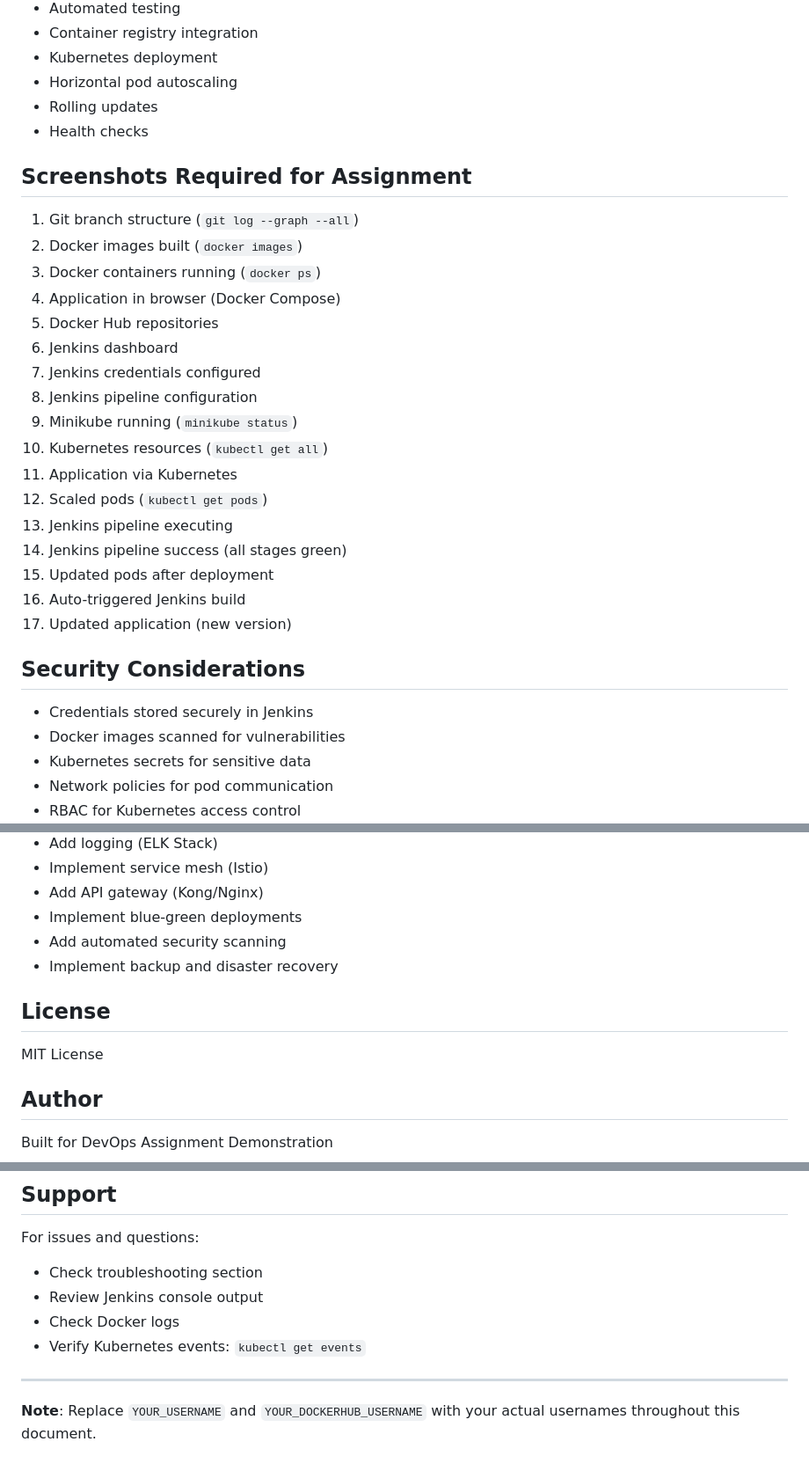
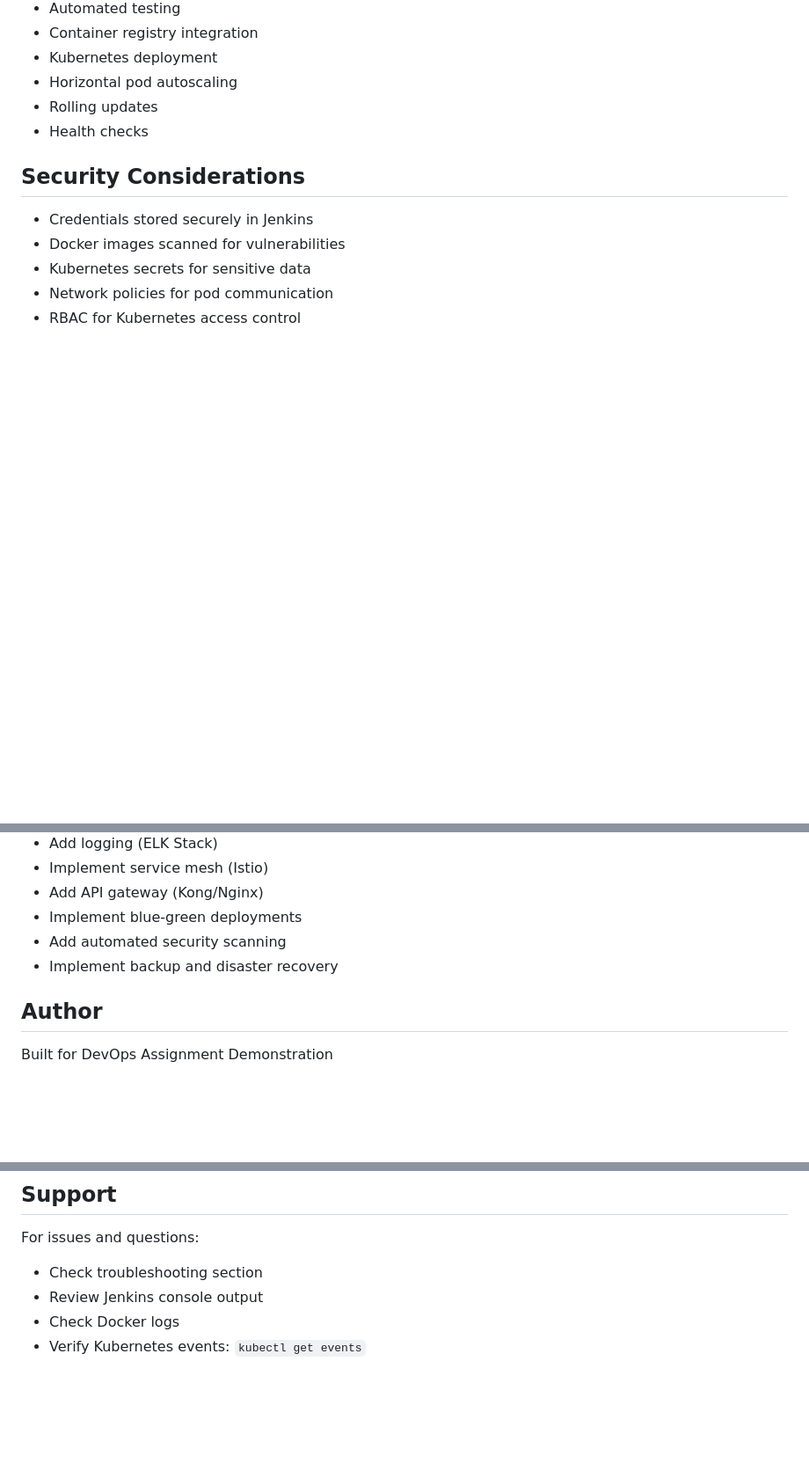
Before and after one commit to sharperi24/ticket_booking, a Markdown page: README.md, 3 parts joined by grey strips. Shown at 88% size. Rendered like a GitHub page; blank space fills up the shorter version.

```diff
--- a/README.md
+++ b/README.md
@@ -449,26 +449,6 @@ kubectl rollout status deployment/name
 - Rolling updates
 - Health checks
 
-## Screenshots Required for Assignment
-
-1. Git branch structure (`git log --graph --all`)
-2. Docker images built (`docker images`)
-3. Docker containers running (`docker ps`)
-4. Application in browser (Docker Compose)
-5. Docker Hub repositories
-6. Jenkins dashboard
-7. Jenkins credentials configured
-8. Jenkins pipeline configuration
-9. Minikube running (`minikube status`)
-10. Kubernetes resources (`kubectl get all`)
-11. Application via Kubernetes
-12. Scaled pods (`kubectl get pods`)
-13. Jenkins pipeline executing
-14. Jenkins pipeline success (all stages green)
-15. Updated pods after deployment
-16. Auto-triggered Jenkins build
-17. Updated application (new version)
-
 ## Security Considerations
 
 - Credentials stored securely in Jenkins
@@ -497,10 +477,6 @@ kubectl rollout status deployment/name
 - Add automated security scanning
 - Implement backup and disaster recovery
 
-## License
-
-MIT License
-
 ## Author
 
 Built for DevOps Assignment Demonstration
@@ -519,7 +495,3 @@ For issues and questions:
 - Review Jenkins console output
 - Check Docker logs
 - Verify Kubernetes events: `kubectl get events`
-
----
-
-**Note**: Replace `YOUR_USERNAME` and `YOUR_DOCKERHUB_USERNAME` with your actual usernames throughout this document.
```
